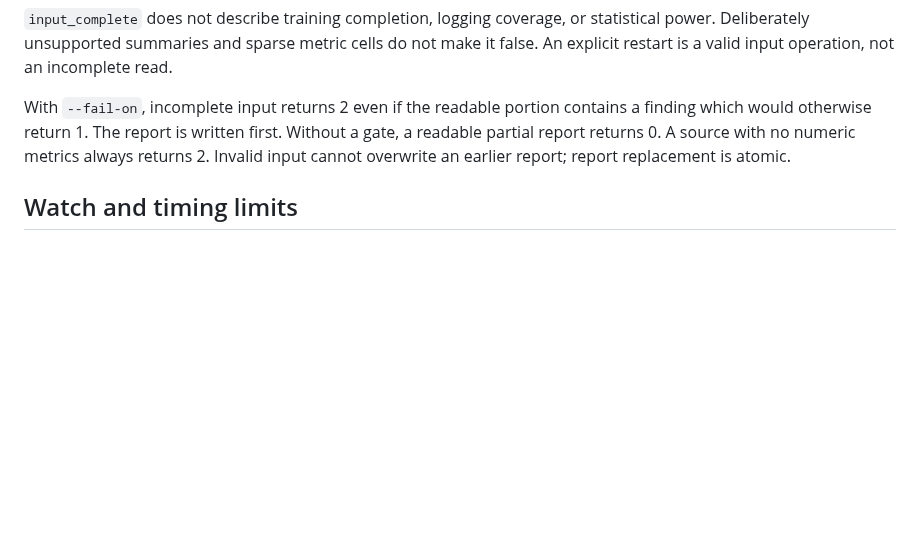
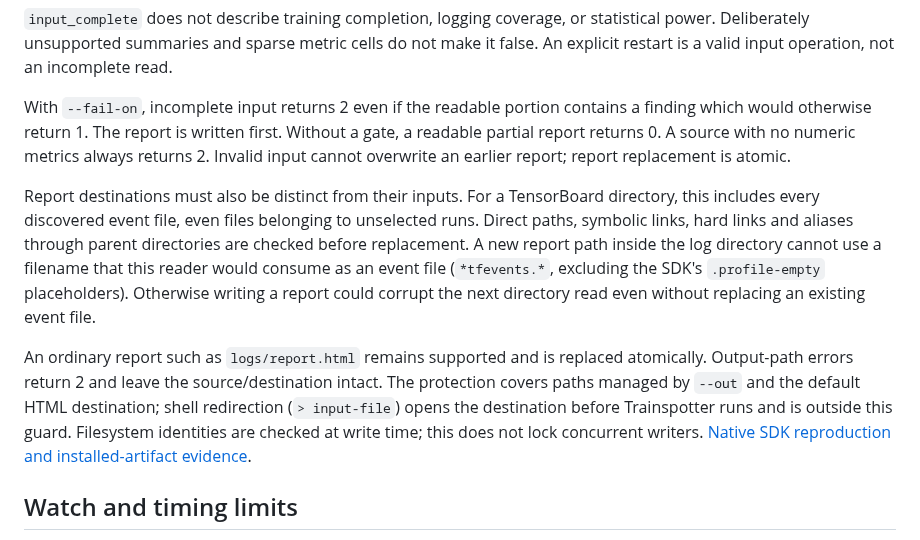
Before and after one commit to antonsoo/trainspotter, a Markdown page: docs/input-integrity.md, the part around the change. Drawn GitHub-style; blank space fills up the shorter version.

```diff
--- a/docs/input-integrity.md
+++ b/docs/input-integrity.md
@@ -226,6 +226,23 @@ finding which would otherwise return 1. The report is written first. Without a g
 a readable partial report returns 0. A source with no numeric metrics always returns 2.
 Invalid input cannot overwrite an earlier report; report replacement is atomic.
 
+Report destinations must also be distinct from their inputs. For a TensorBoard
+directory, this includes every discovered event file, even files belonging to
+unselected runs. Direct paths, symbolic links, hard links and aliases through
+parent directories are checked before replacement. A new report path inside the
+log directory cannot use a filename that this reader would consume as an event
+file (`*tfevents.*`, excluding the SDK's `.profile-empty` placeholders). Otherwise
+writing a report could corrupt the next directory read even without replacing
+an existing event file.
+
+An ordinary report such as `logs/report.html` remains supported and is replaced
+atomically. Output-path errors return 2 and leave the source/destination intact.
+The protection covers paths managed by `--out` and the default HTML destination;
+shell redirection (`> input-file`) opens the destination before Trainspotter runs
+and is outside this guard. Filesystem identities are checked at write time; this
+does not lock concurrent writers. [Native SDK reproduction and installed-artifact
+evidence](../studies/report-inputs/README.md).
+
 ## Watch and timing limits
 
 Continuous watch re-reads the source, holds its first selected run by exact name, and
```
Also changed, not shown: CHANGELOG.md (+5 -0 lines), README.md (+3 -0 lines), studies/report-inputs/README.md (added, +75 -0 lines), docs/assets/tensorboard-input-protection.png (added), 9 other files.
